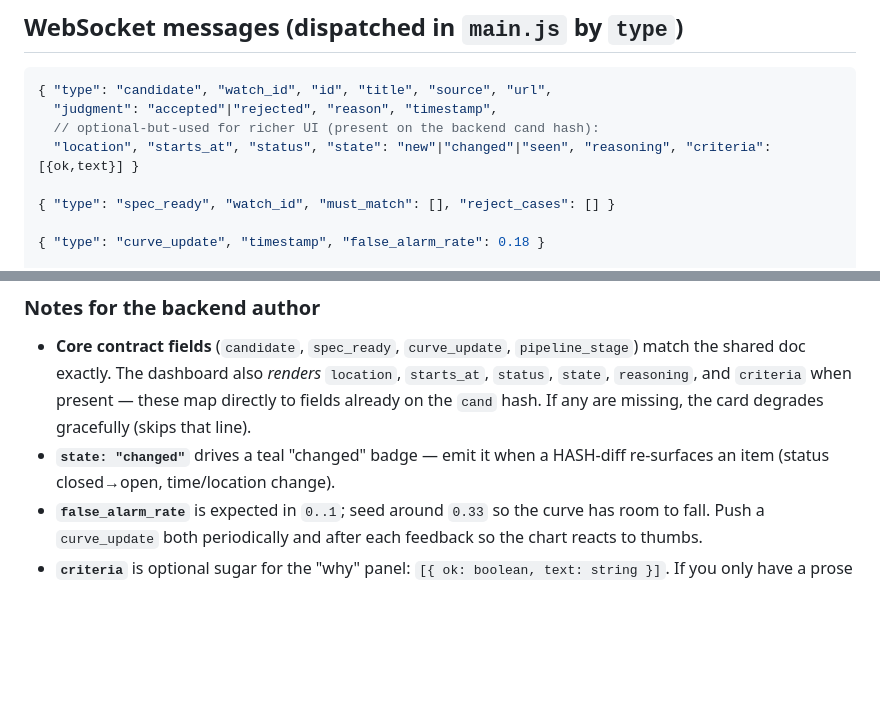
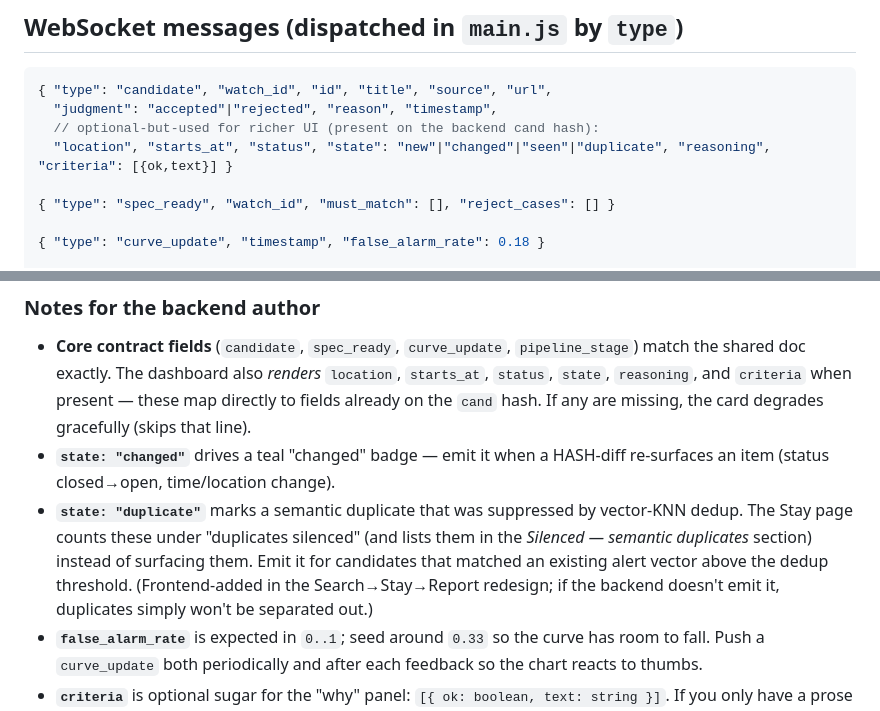
Before and after one commit to Mr-Shine09/Look-Out, a Markdown page: INTEGRATION.md, 2 parts joined by grey strips. GitHub-like rendering; blank space fills up the shorter version.

```diff
--- a/INTEGRATION.md
+++ b/INTEGRATION.md
@@ -40,7 +40,7 @@ commented lines.
 { "type": "candidate", "watch_id", "id", "title", "source", "url",
   "judgment": "accepted"|"rejected", "reason", "timestamp",
   // optional-but-used for richer UI (present on the backend cand hash):
-  "location", "starts_at", "status", "state": "new"|"changed"|"seen", "reasoning", "criteria": [{ok,text}] }
+  "location", "starts_at", "status", "state": "new"|"changed"|"seen"|"duplicate", "reasoning", "criteria": [{ok,text}] }
 
 { "type": "spec_ready", "watch_id", "must_match": [], "reject_cases": [] }
 
@@ -58,6 +58,11 @@ commented lines.
   hash. If any are missing, the card degrades gracefully (skips that line).
 - **`state: "changed"`** drives a teal "changed" badge — emit it when a HASH-diff re-surfaces an
   item (status closed→open, time/location change).
+- **`state: "duplicate"`** marks a semantic duplicate that was suppressed by vector-KNN dedup.
+  The Stay page counts these under "duplicates silenced" (and lists them in the *Silenced —
+  semantic duplicates* section) instead of surfacing them. Emit it for candidates that matched an
+  existing alert vector above the dedup threshold. (Frontend-added in the Search→Stay→Report
+  redesign; if the backend doesn't emit it, duplicates simply won't be separated out.)
 - **`false_alarm_rate`** is expected in `0..1`; seed around `0.33` so the curve has room to fall.
   Push a `curve_update` both periodically and after each feedback so the chart reacts to thumbs.
 - **`criteria`** is optional sugar for the "why" panel: `[{ ok: boolean, text: string }]`. If you
```
Also changed, not shown: PROGRESS_BENN.md (+27 -0 lines).
